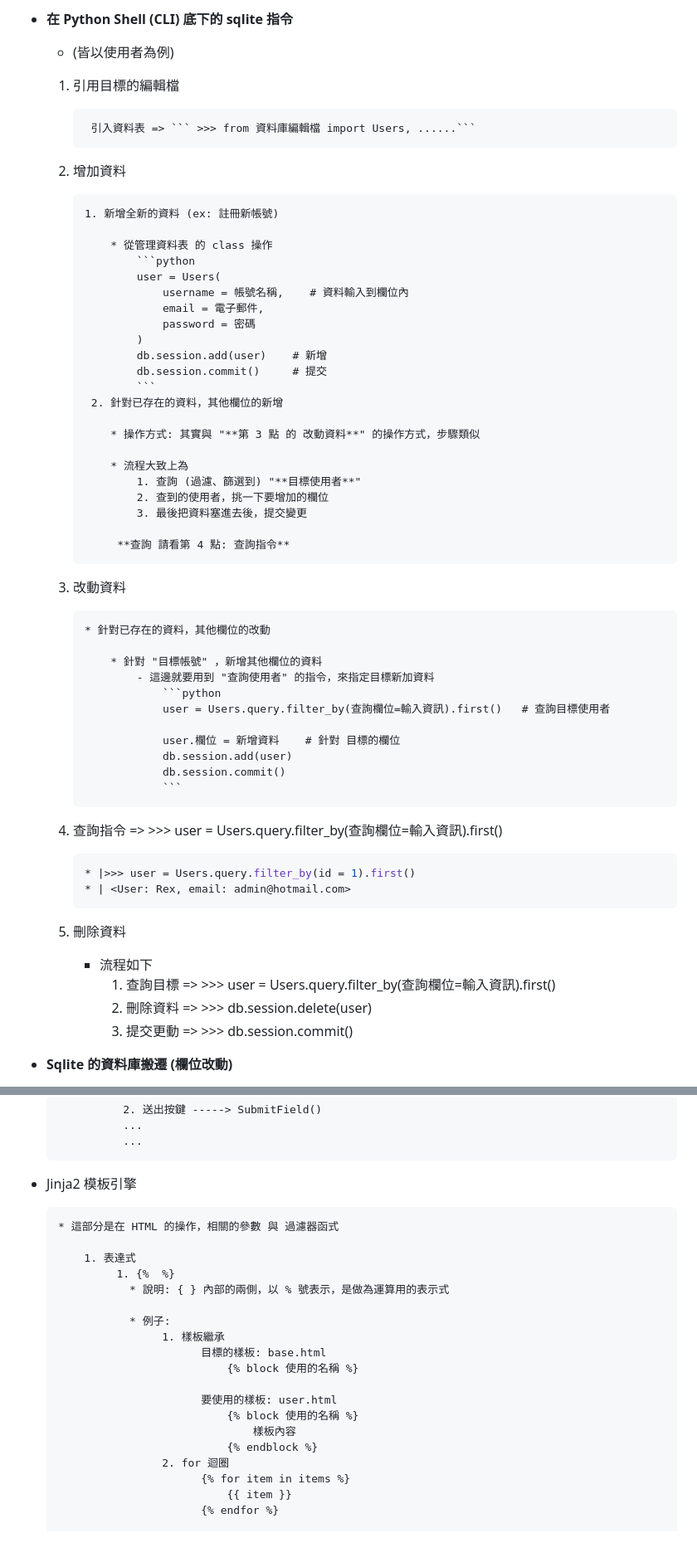
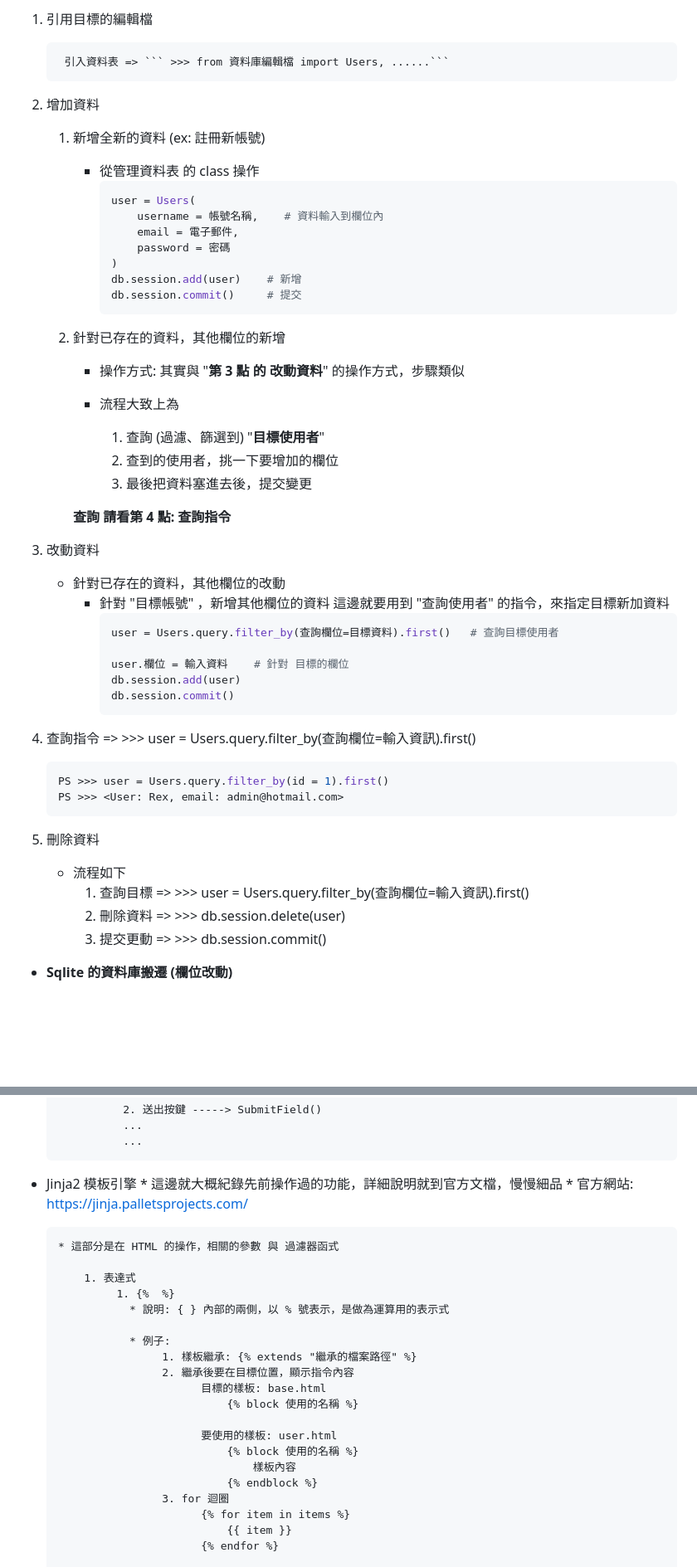
Before and after one commit to RexIscodingnow/flask_website, a Markdown page: README.md, 2 parts joined by grey strips. Shown: that part at 83% size. GitHub-like rendering; blank space fills up the shorter version.

````diff
--- a/README.md
+++ b/README.md
@@ -119,65 +167,61 @@
 
-* **在 Python Shell (CLI) 底下的 sqlite 指令**
-    * (皆以使用者為例)
+1. 引用目標的編輯檔
 
-    1. 引用目標的編輯檔
-
-            引入資料表 => ``` >>> from 資料庫編輯檔 import Users, ......```
+        引入資料表 => ``` >>> from 資料庫編輯檔 import Users, ......```
 
 
-    2. 增加資料
+2. 增加資料
 
-           1. 新增全新的資料 (ex: 註冊新帳號)
+    1. 新增全新的資料 (ex: 註冊新帳號)
 
-               * 從管理資料表 的 class 操作
-                   ```python
-                   user = Users(
-                       username = 帳號名稱,    # 資料輸入到欄位內
-                       email = 電子郵件,
-                       password = 密碼
-                   )
-                   db.session.add(user)    # 新增
-                   db.session.commit()     # 提交
-                   ```
-            2. 針對已存在的資料，其他欄位的新增
+        * 從管理資料表 的 class 操作
+            ```python
+            user = Users(
+                username = 帳號名稱,    # 資料輸入到欄位內
+                email = 電子郵件,
+                password = 密碼
+            )
+            db.session.add(user)    # 新增
+            db.session.commit()     # 提交
+            ```
+     2. 針對已存在的資料，其他欄位的新增
 
-               * 操作方式: 其實與 "**第 3 點 的 改動資料**" 的操作方式，步驟類似
+           * 操作方式: 其實與 "**第 3 點 的 改動資料**" 的操作方式，步驟類似
 
-               * 流程大致上為
-                   1. 查詢 (過濾、篩選到) "**目標使用者**"
-                   2. 查到的使用者，挑一下要增加的欄位
-                   3. 最後把資料塞進去後，提交變更
+           * 流程大致上為
+               1. 查詢 (過濾、篩選到) "**目標使用者**"
+               2. 查到的使用者，挑一下要增加的欄位
+               3. 最後把資料塞進去後，提交變更
 
-                **查詢 請看第 4 點: 查詢指令**
+        **查詢 請看第 4 點: 查詢指令**
 
-    3. 改動資料
+3. 改動資料
 
-           * 針對已存在的資料，其他欄位的改動
+    * 針對已存在的資料，其他欄位的改動
+         * 針對 "目標帳號" ，新增其他欄位的資料
+            這邊就要用到 "查詢使用者" 的指令，來指定目標新加資料
+            ```python
+            user = Users.query.filter_by(查詢欄位=目標資料).first()   # 查詢目標使用者
 
-               * 針對 "目標帳號" ，新增其他欄位的資料
-                   - 這邊就要用到 "查詢使用者" 的指令，來指定目標新加資料
-                       ```python
-                       user = Users.query.filter_by(查詢欄位=輸入資訊).first()   # 查詢目標使用者
-
-                       user.欄位 = 新增資料    # 針對 目標的欄位
-                       db.session.add(user)
-                       db.session.commit()
-                       ```
+            user.欄位 = 輸入資料    # 針對 目標的欄位
+            db.session.add(user)
+            db.session.commit()
+            ```
 
 
-    4. 查詢指令 => >>> user = Users.query.filter_by(查詢欄位=輸入資訊).first()
+4. 查詢指令 => >>> user = Users.query.filter_by(查詢欄位=輸入資訊).first()
 
-        ```python
-        * |>>> user = Users.query.filter_by(id = 1).first()
-        * | <User: Rex, email: admin@hotmail.com>
-        ```
+    ```python
+    PS >>> user = Users.query.filter_by(id = 1).first()
+    PS >>> <User: Rex, email: admin@hotmail.com>
+    ```
 
-    5. 刪除資料
+5. 刪除資料
 
-       * 流程如下
-            1. 查詢目標 => >>> user = Users.query.filter_by(查詢欄位=輸入資訊).first()
-            2. 刪除資料 => >>> db.session.delete(user)
-            3. 提交更動 => >>> db.session.commit()
+   * 流程如下
+        1. 查詢目標 => >>> user = Users.query.filter_by(查詢欄位=輸入資訊).first()
+        2. 刪除資料 => >>> db.session.delete(user)
+        3. 提交更動 => >>> db.session.commit()
 
 
 * **Sqlite 的資料庫搬遷 (欄位改動)**
@@ -351,6 +395,8 @@
 
 
 * Jinja2 模板引擎
+      * 這邊就大概紀錄先前操作過的功能，詳細說明就到官方文檔，慢慢細品
+      * 官方網站: https://jinja.palletsprojects.com/
 
       * 這部分是在 HTML 的操作，相關的參數 與 過濾器函式
 
@@ -359,7 +405,8 @@
                  * 說明: { } 內部的兩側，以 % 號表示，是做為運算用的表示式
 
                  * 例子:
-                      1. 樣板繼承
+                      1. 樣板繼承: {% extends "繼承的檔案路徑" %}
+                      2. 繼承後要在目標位置，顯示指令內容
                             目標的樣板: base.html
                                 {% block 使用的名稱 %}
 
@@ -367,7 +414,7 @@
                                 {% block 使用的名稱 %}
                                     樣板內容
                                 {% endblock %}
-                      2. for 迴圈
+                      3. for 迴圈
                             {% for item in items %}
                                 {{ item }}
                             {% endfor %}
````
Also changed, not shown: other parts of README.md (+151 -54 lines).
